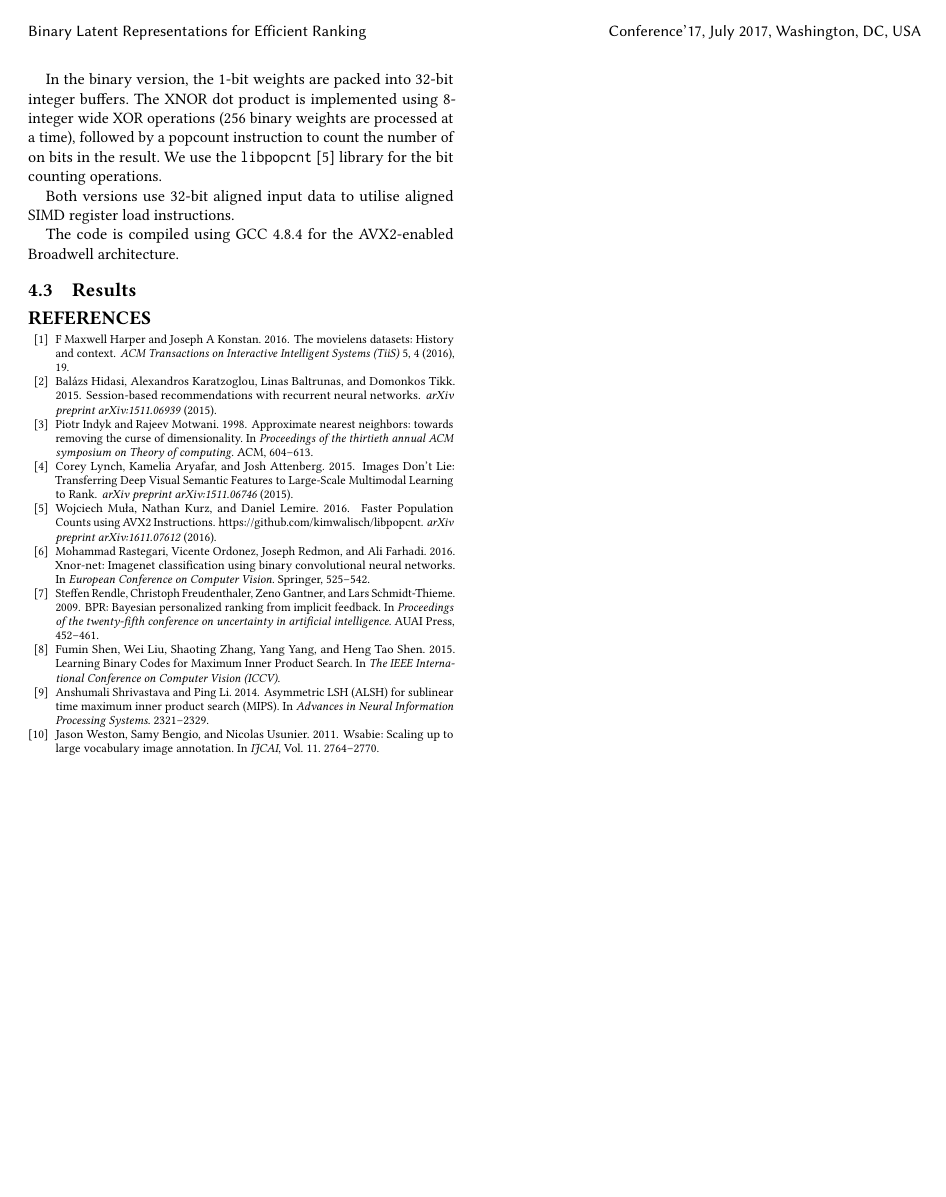
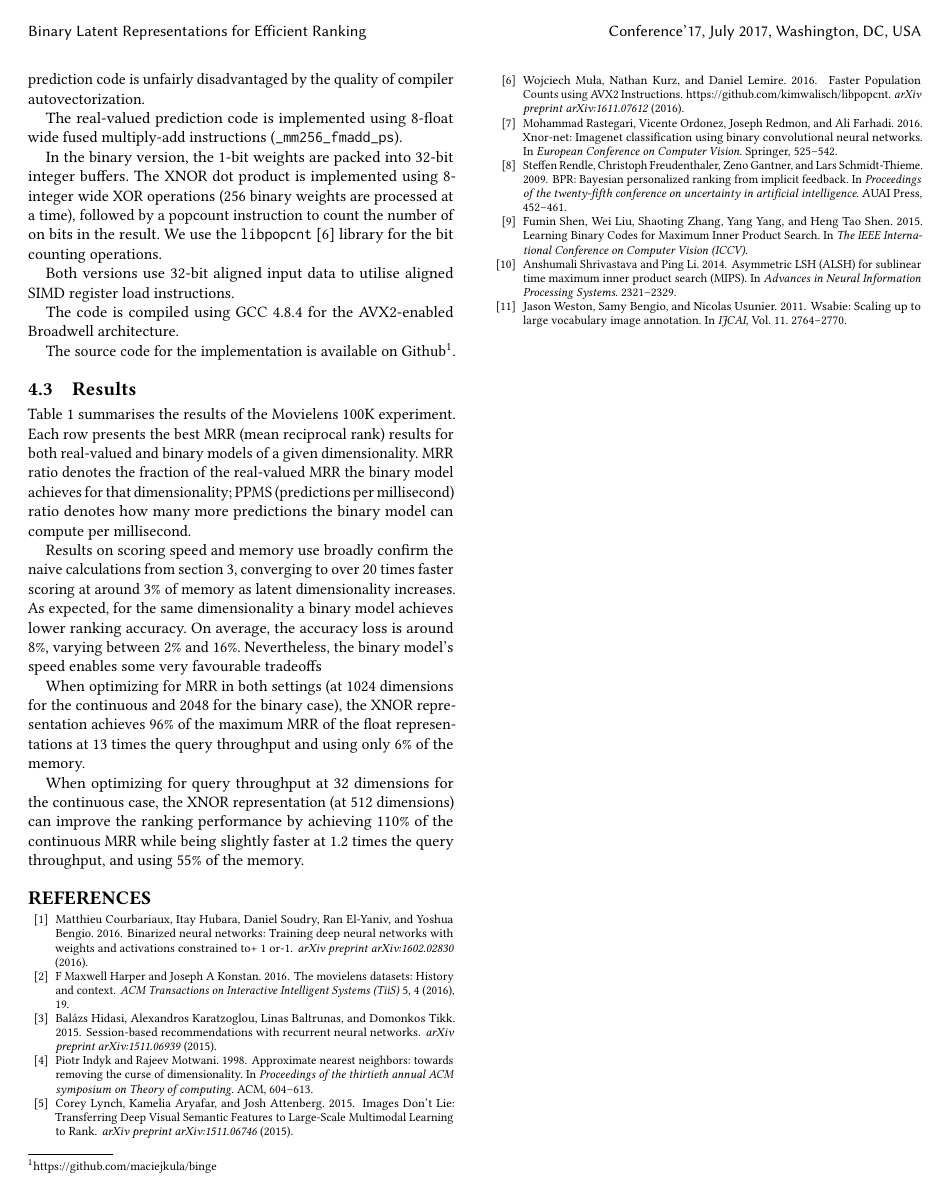
Before and after one commit to maciejkula/binge, a LaTeX paper (paper/paper.tex, which reads paper/bibliography.bib): page 3 of 4. Compiled offline with pdfLaTeX.

Commit message:
Start fleshing out results.

```diff
--- a/paper/bibliography.bib
+++ b/paper/bibliography.bib
@@ -73,3 +73,9 @@ year = {2015}
   pages={2764--2770},
   year={2011}
 }
+@article{courbariaux2016binarized,
+  title={Binarized neural networks: Training deep neural networks with weights and activations constrained to+ 1 or-1},
+  author={Courbariaux, Matthieu and Hubara, Itay and Soudry, Daniel and El-Yaniv, Ran and Bengio, Yoshua},
+  journal={arXiv preprint arXiv:1602.02830},
+  year={2016}
+}
--- a/paper/paper.tex
+++ b/paper/paper.tex
@@ -139,3 +142,4 @@ Both versions use 32-bit aligned input data to utilise aligned SIMD register loa
 
 The code is compiled using GCC 4.8.4 for the AVX2-enabled Broadwell architecture.
 
+The source code for the implementation is available on Github\footnote{\url{https://github.com/maciejkula/binge}}.
@@ -158,6 +165,18 @@ Dimension &   MRR & Binary MRR & MRR ratio &   PPMS & Binary PPMS & PPMS ratio &
 \bottomrule
 \end{tabular}
 \end{table*}
+Table \ref{tb:results} summarises the results of the Movielens 100K experiment. Each row presents the best MRR (mean reciprocal rank) results for both real-valued and binary models of a given dimensionality. MRR ratio denotes the fraction of the real-valued MRR the binary model achieves for that dimensionality; PPMS (predictions per millisecond) ratio denotes how many more predictions the binary model can compute per millisecond.
+
+Results on scoring speed and memory use broadly confirm the naive calculations from section \ref{sec:approach}, converging to over 20 times faster scoring at around 3\% of memory as latent dimensionality increases.
+As expected, for the same dimensionality a binary model achieves lower ranking accuracy. On average, the accuracy loss is around 8\%, varying between 2\% and 16\%.
+Nevertheless, the binary model's speed enables some very favourable tradeoffs
+
+When optimizing for MRR in both settings (at 1024 dimensions for the continuous and 2048 for the binary case), the XNOR representation achieves 96\% of the maximum MRR of the float representations at 13 times the query throughput and using only 6\% of the memory.
+
+When optimizing for query throughput at 32 dimensions for the continuous case, the XNOR representation (at 512 dimensions) can improve the ranking performance by achieving 110\% of the continuous MRR while being slightly faster at 1.2 times the query throughput, and using 55\% of the memory.
+
+
+
 
 \bibliography{bibliography}
 \bibliographystyle{ACM-Reference-Format}
```
Also changed, not shown: paper/paper.tex (16 more changed lines), 1 other file.
